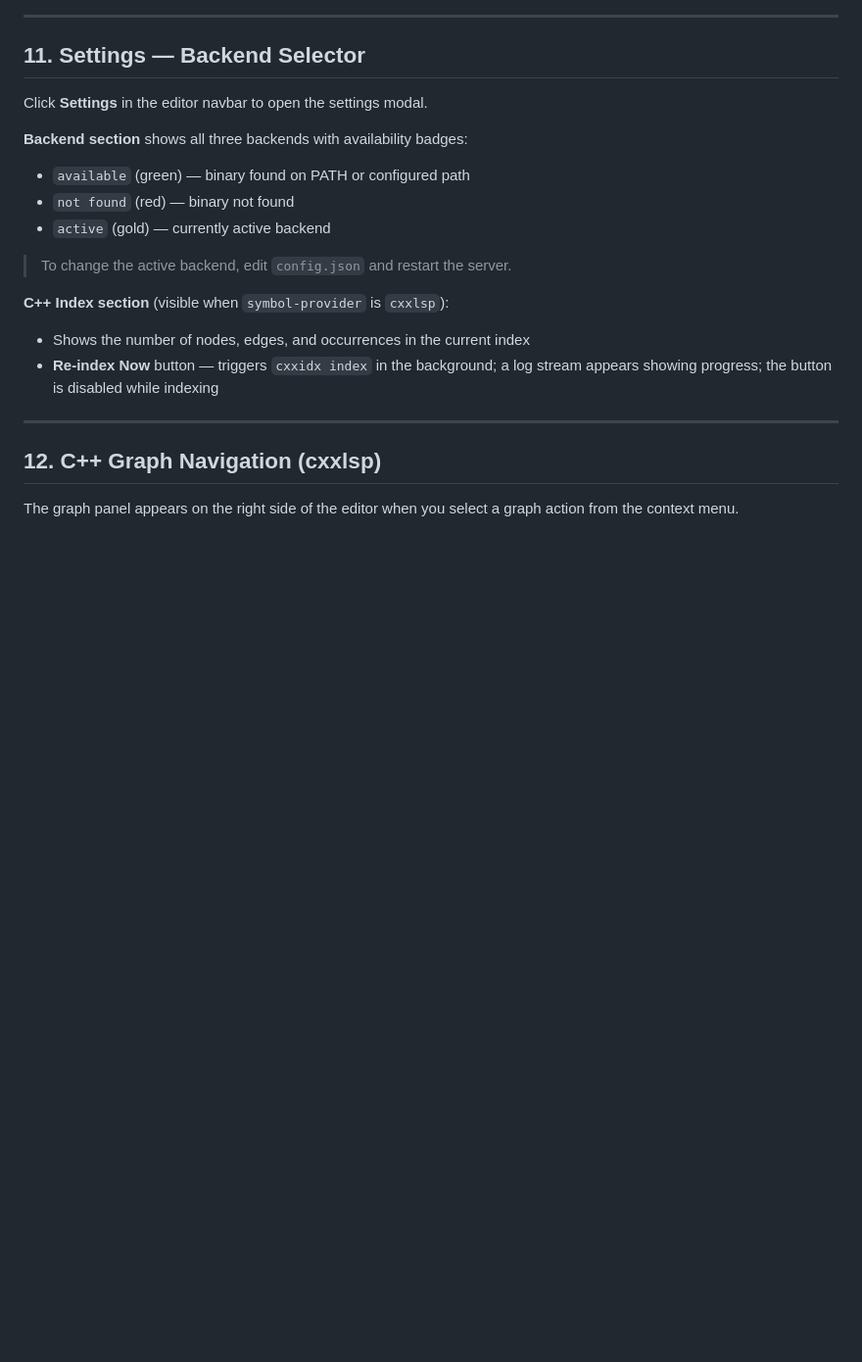
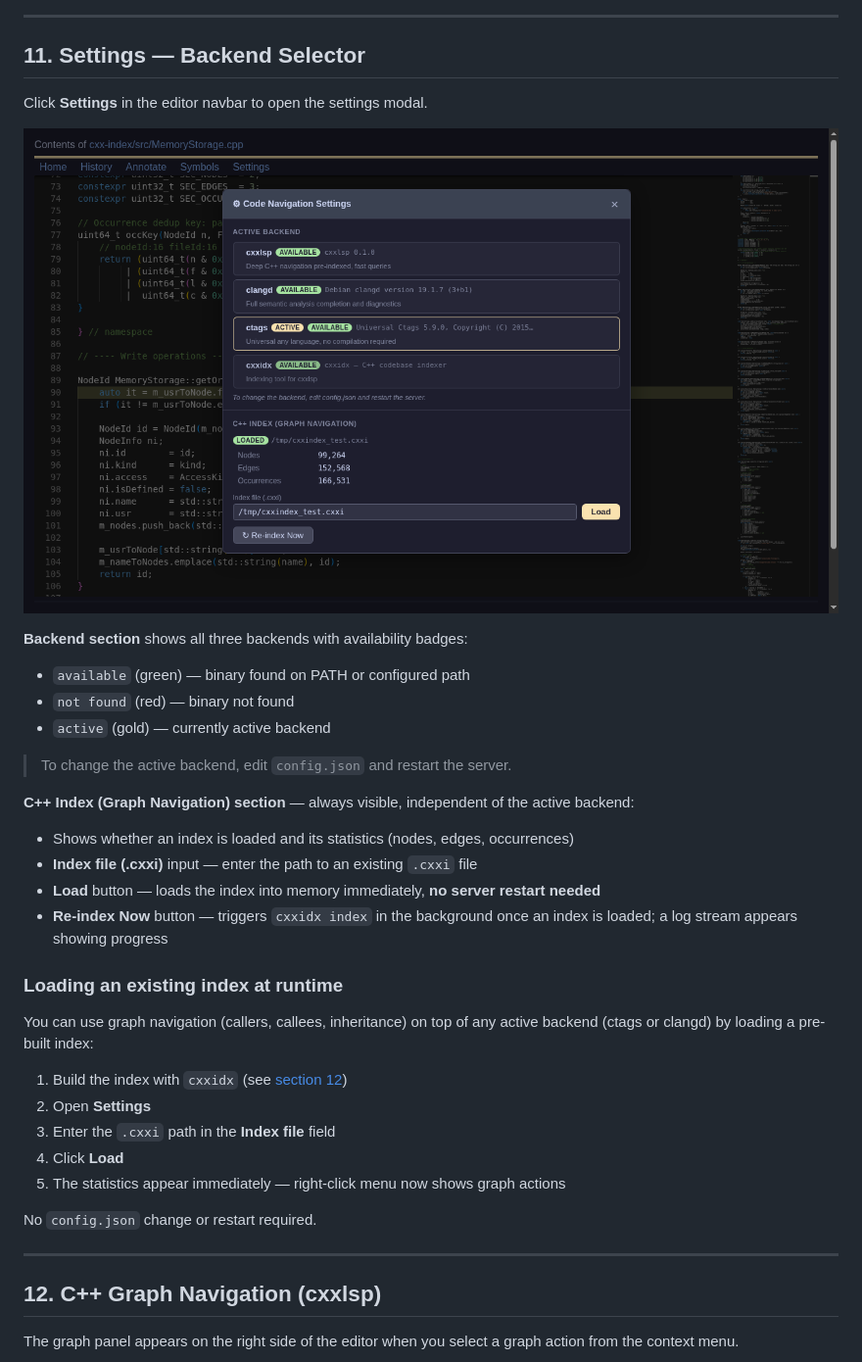
Before and after one commit to gwerners/CodeBrowser, a Markdown page: docs/tutorial.md, the part around the change. Shown at 98% size. Drawn GitHub-style; pictures changed too: docs/images/settings_modal.png (added); blank space fills up the shorter version.

```diff
--- a/docs/tutorial.md
+++ b/docs/tutorial.md
@@ -214,6 +214,8 @@ Click **Annotate** from the editor to see git blame. Each line shows the commit
 
 Click **Settings** in the editor navbar to open the settings modal.
 
+![Settings modal](images/settings_modal.png)
+
 **Backend section** shows all three backends with availability badges:
 
 - `available` (green) — binary found on PATH or configured path
@@ -222,11 +224,25 @@ Click **Settings** in the editor navbar to open the settings modal.
 
 > To change the active backend, edit `config.json` and restart the server.
 
-**C++ Index section** (visible when `symbol-provider` is `cxxlsp`):
+**C++ Index (Graph Navigation) section** — always visible, independent of the active backend:
 
-- Shows the number of nodes, edges, and occurrences in the current index
-- **Re-index Now** button — triggers `cxxidx index` in the background;
-  a log stream appears showing progress; the button is disabled while indexing
+- Shows whether an index is loaded and its statistics (nodes, edges, occurrences)
+- **Index file (.cxxi)** input — enter the path to an existing `.cxxi` file
+- **Load** button — loads the index into memory immediately, **no server restart needed**
+- **Re-index Now** button — triggers `cxxidx index` in the background once an index is loaded;
+  a log stream appears showing progress
+
+### Loading an existing index at runtime
+
+You can use graph navigation (callers, callees, inheritance) on top of any active backend (ctags or clangd) by loading a pre-built index:
+
+1. Build the index with `cxxidx` (see [section 12](#12-c-graph-navigation-cxxlsp))
+2. Open **Settings**
+3. Enter the `.cxxi` path in the **Index file** field
+4. Click **Load**
+5. The statistics appear immediately — right-click menu now shows graph actions
+
+No `config.json` change or restart required.
 
 ---
 
```
Also changed, not shown: docs/tutorial_pt_BR.md (+20 -4 lines), 5 other files.
